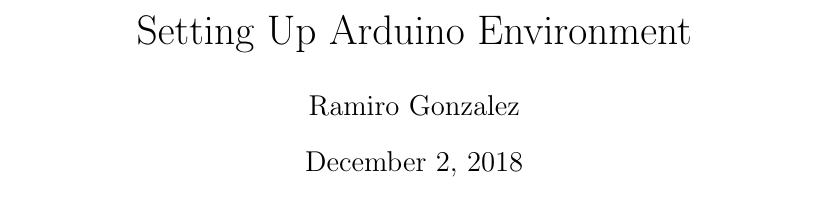
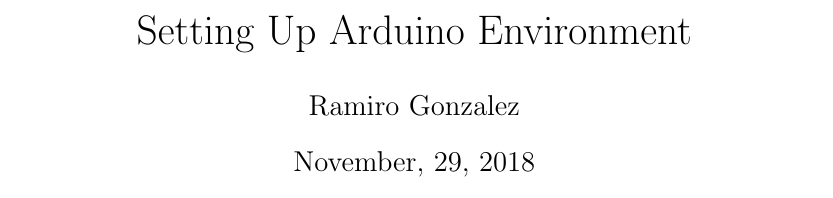
Before and after one commit to MercedEnergy/Firmware-Electronics-Engineering, a LaTeX document (Projects/11-29-2018/Setting Up Arduino Environment/main.tex): part of page 1 of 3, cut so that both start at the same text. Compiled offline with pdfLaTeX.

Commit message:
Update main.tex

```diff
--- a/Projects/11-29-2018/Setting Up Arduino Environment/main.tex
+++ b/Projects/11-29-2018/Setting Up Arduino Environment/main.tex
@@ -13,7 +13,7 @@
 
 \title{Setting Up Arduino Environment}
 \author{Ramiro Gonzalez}
-\date{\today}
+\date{November, 29, 2018}
 
 \maketitle
 
```
